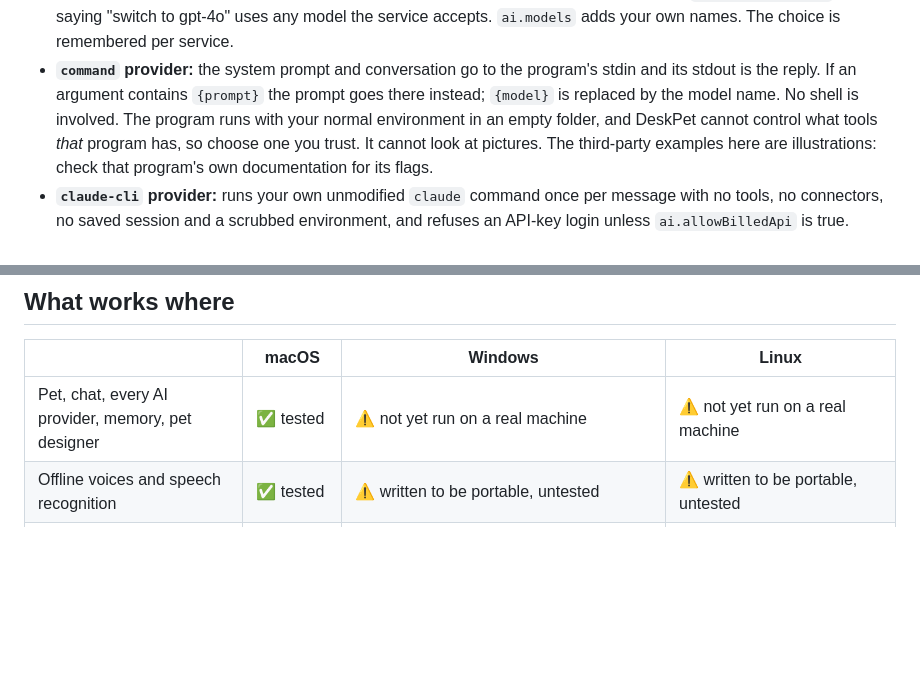
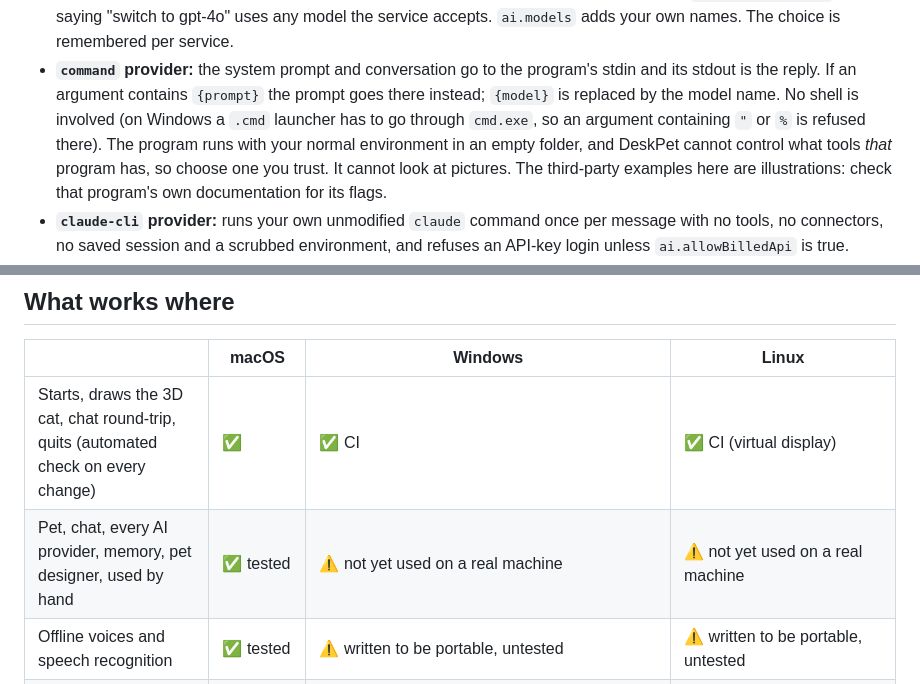
Before and after one commit to zipslap/deskpet, a Markdown page: README.md, 2 parts joined by grey strips. Rendered like a GitHub page; blank space fills up the shorter version.

```diff
--- a/README.md
+++ b/README.md
@@ -82,7 +81,7 @@ and only a valid spec is drawn. It is saved in `pet.json` in the data folder and
 * **Models:** the panel's Model dropdown lists suggestions plus whatever the service reports; `/model <any name>` or saying "switch to gpt-4o" uses any model the service accepts.
   `ai.models` adds your own names. The choice is remembered per service.
 * **`command` provider:** the system prompt and conversation go to the program's stdin and its stdout is the reply. If an argument contains `{prompt}` the prompt goes there
-  instead; `{model}` is replaced by the model name. No shell is involved. The program runs with your normal environment in an empty folder, and DeskPet cannot control what tools
+  instead; `{model}` is replaced by the model name. No shell is involved (on Windows a `.cmd` launcher has to go through `cmd.exe`, so an argument containing `"` or `%` is refused there). The program runs with your normal environment in an empty folder, and DeskPet cannot control what tools
   *that* program has, so choose one you trust. It cannot look at pictures. The third-party examples here are illustrations: check that program's own documentation for its flags.
 * **`claude-cli` provider:** runs your own unmodified `claude` command once per message with no tools, no connectors, no saved session and a scrubbed environment, and refuses an
   API-key login unless `ai.allowBilledApi` is true. DeskPet never sees your Claude login. `/effort low|…|max` works only here.
@@ -147,7 +146,8 @@ Menu options: *Voice*, *Rest at home*, pause walking, and (macOS) *Bring the cat
 
 | | macOS | Windows | Linux |
 |---|---|---|---|
-| Pet, chat, every AI provider, memory, pet designer | ✅ tested | ⚠️ not yet run on a real machine | ⚠️ not yet run on a real machine |
+| Starts, draws the 3D cat, chat round-trip, quits (automated check on every change) | ✅ | ✅ CI | ✅ CI (virtual display) |
+| Pet, chat, every AI provider, memory, pet designer, used by hand | ✅ tested | ⚠️ not yet used on a real machine | ⚠️ not yet used on a real machine |
 | Offline voices and speech recognition | ✅ tested | ⚠️ written to be portable, untested | ⚠️ written to be portable, untested |
 | System voice | `say` | PowerShell + SAPI | espeak-ng or speech-dispatcher (install one) |
 | Apple on-device speech recognition | ✅ | – | – |
```
Also changed, not shown: other parts of README.md (+6 -6 lines).
